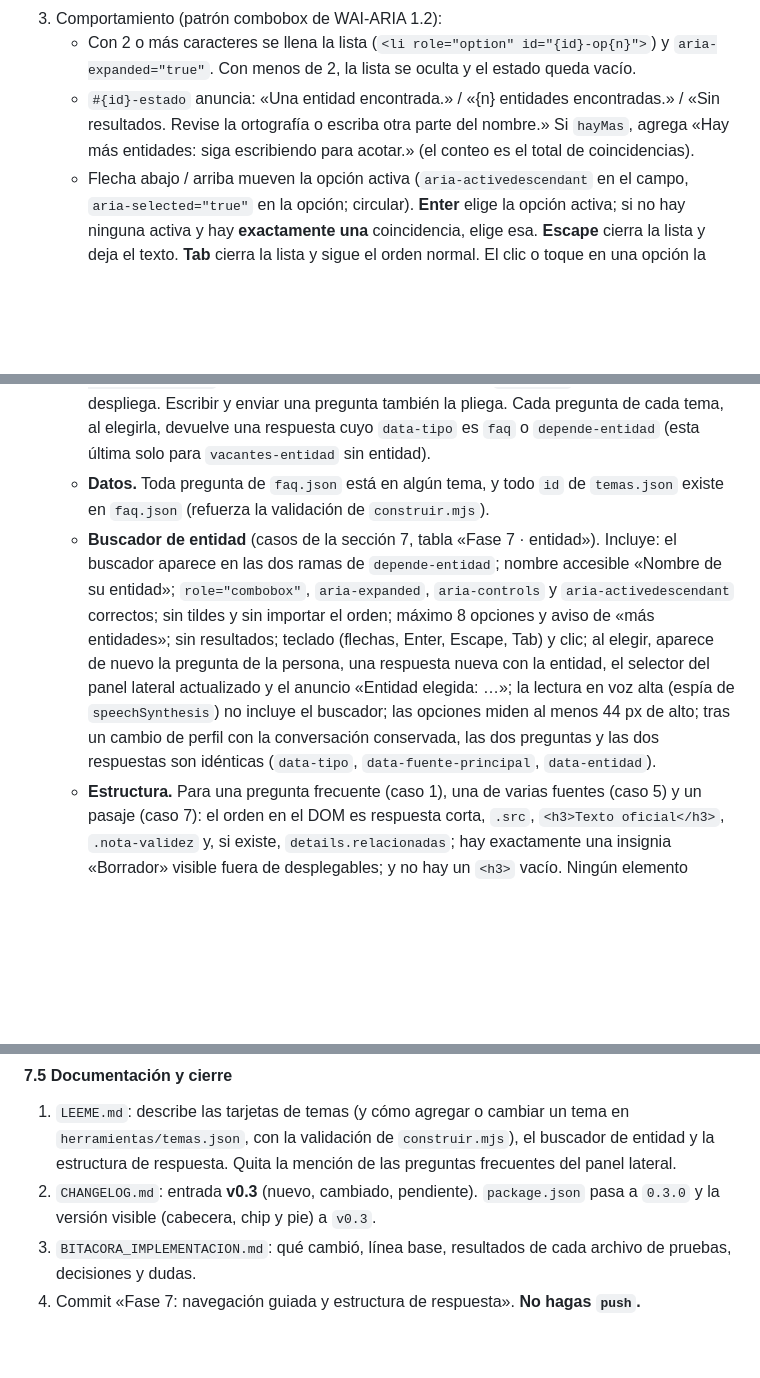
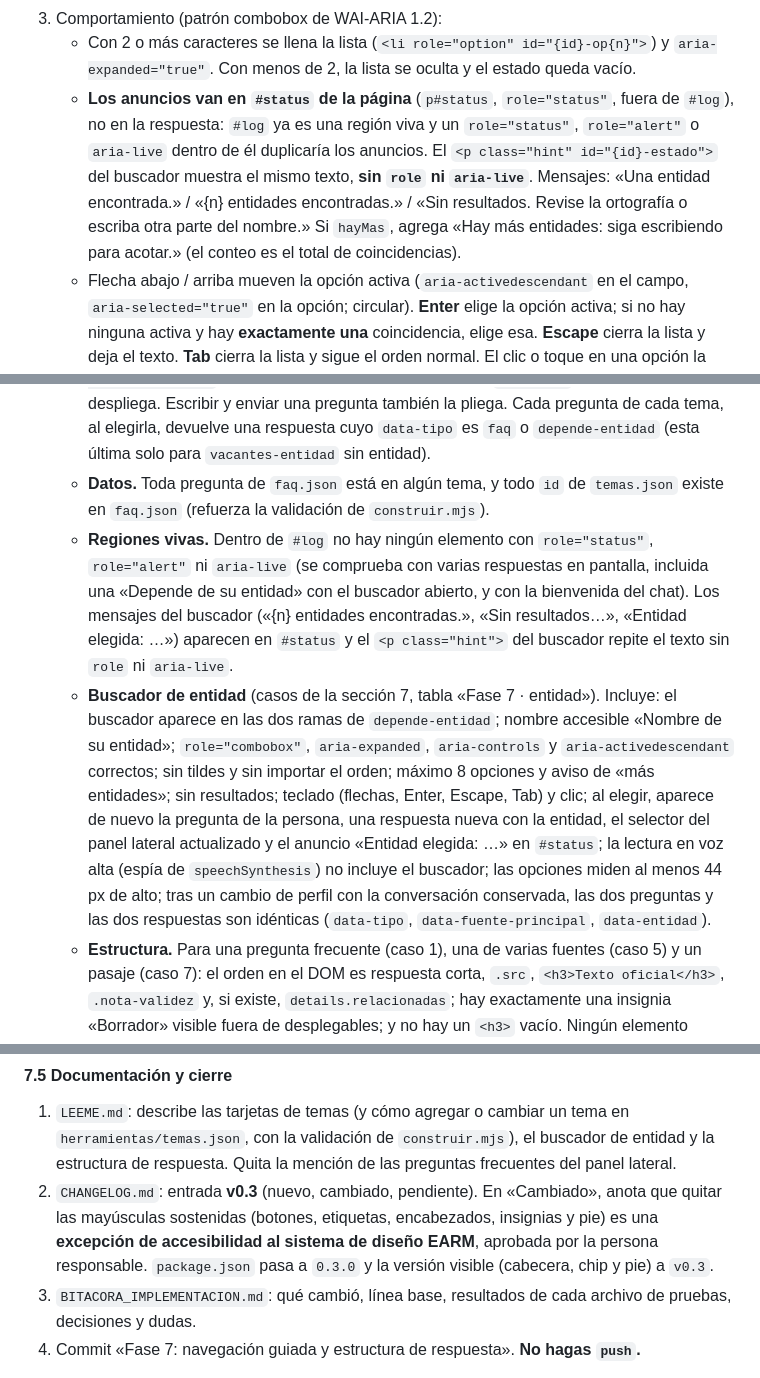
Before and after one commit to angelicasanchezcnsc-stack/asistente-docentes, a Markdown page: PLAN_IMPLEMENTACION.md, 3 parts joined by grey strips. GitHub-like rendering; blank space fills up the shorter version.

Commit message:
Plan de la fase 7: anuncios del buscador en #status y excepción de mayúsculas
Los mensajes del buscador de entidad van en #status (no dentro de #log) y se
comprueba que no haya role=status, role=alert ni aria-live dentro de #log.
El CHANGELOG anotará la excepción de accesibilidad al diseño EARM.

Co-Authored-By: Claude Sonnet 5.5 <noreply@anthropic.com>

```diff
--- a/PLAN_IMPLEMENTACION.md
+++ b/PLAN_IMPLEMENTACION.md
@@ -435,7 +435,7 @@ Hoy «Depende de su entidad» manda a la persona al panel lateral y le pide volv
 
 3. Comportamiento (patrón combobox de WAI-ARIA 1.2):
    - Con 2 o más caracteres se llena la lista (`<li role="option" id="{id}-op{n}">`) y `aria-expanded="true"`. Con menos de 2, la lista se oculta y el estado queda vacío.
-   - `#{id}-estado` anuncia: «Una entidad encontrada.» / «{n} entidades encontradas.» / «Sin resultados. Revise la ortografía o escriba otra parte del nombre.» Si `hayMas`, agrega «Hay más entidades: siga escribiendo para acotar.» (el conteo es el total de coincidencias).
+   - **Los anuncios van en `#status` de la página** (`p#status`, `role="status"`, fuera de `#log`), no en la respuesta: `#log` ya es una región viva y un `role="status"`, `role="alert"` o `aria-live` dentro de él duplicaría los anuncios. El `<p class="hint" id="{id}-estado">` del buscador muestra el mismo texto, **sin `role` ni `aria-live`**. Mensajes: «Una entidad encontrada.» / «{n} entidades encontradas.» / «Sin resultados. Revise la ortografía o escriba otra parte del nombre.» Si `hayMas`, agrega «Hay más entidades: siga escribiendo para acotar.» (el conteo es el total de coincidencias).
    - Flecha abajo / arriba mueven la opción activa (`aria-activedescendant` en el campo, `aria-selected="true"` en la opción; circular). **Enter** elige la opción activa; si no hay ninguna activa y hay **exactamente una** coincidencia, elige esa. **Escape** cierra la lista y deja el texto. **Tab** cierra la lista y sigue el orden normal. El clic o toque en una opción la elige. Las opciones miden al menos 2,75 rem de alto.
 4. **Al elegir una entidad:** el buscador se reemplaza por `<p class="plain">Entidad elegida: {entidad}.</p>`; `#entidad` (el selector del panel lateral) toma ese valor; el estado de la página anuncia «Entidad elegida: {entidad}.» (`#status`) y se vuelve a enviar **la misma pregunta** con la entidad elegida (`enviar(q)` de `main.js`, que agrega la pregunta otra vez como mensaje de la persona y su respuesta). La respuesta nueva debe tener `data-entidad` igual a la entidad elegida.
 5. En `src/js/respuestas.js`, las dos ramas «Depende de su entidad» (la de `specIndex` y la de una pregunta frecuente con `requiereEntidad` sin entidad) pasan a:
@@ -472,7 +472,8 @@ Pasos de presentación (`marca-earm.css`, `chat.css`, `navegacion.css`, `accesib
 1. **`pruebas/navegacion.mjs`** (Playwright + axe-core, Chromium, `file://`, bienvenida dada por vista, igual que `funcional.mjs`). Guarda sus resultados en `pruebas/resultados/navegacion.json`. Comprobaciones:
    - **Temas.** Al cargar: existe `#temas`, desplegada, con el título «¿Sobre qué quiere saber?» y tantas tarjetas como temas, con sus títulos y su cuenta de preguntas leídos de `temas.json` y `faq.json` (no escritos a mano). Ya no existe `#sugeridas`. Al abrir cada tema se listan exactamente sus preguntas, en orden; el foco queda en el subtítulo; «Volver a los temas» devuelve el foco a la tarjeta; Escape hace lo mismo. Con solo teclado (Tab, Enter): abrir «Pruebas y puntajes», elegir «¿Cuánto vale la entrevista?» y obtener una respuesta `faq` con fuente principal `Numeral 6.1`, con la sección plegada, `aria-expanded="false"`, el botón «Ver los temas» y el foco en `#pregunta`. «Ver los temas» la despliega. Escribir y enviar una pregunta también la pliega. Cada pregunta de cada tema, al elegirla, devuelve una respuesta cuyo `data-tipo` es `faq` o `depende-entidad` (esta última solo para `vacantes-entidad` sin entidad).
    - **Datos.** Toda pregunta de `faq.json` está en algún tema, y todo `id` de `temas.json` existe en `faq.json` (refuerza la validación de `construir.mjs`).
-   - **Buscador de entidad** (casos de la sección 7, tabla «Fase 7 · entidad»). Incluye: el buscador aparece en las dos ramas de `depende-entidad`; nombre accesible «Nombre de su entidad»; `role="combobox"`, `aria-expanded`, `aria-controls` y `aria-activedescendant` correctos; sin tildes y sin importar el orden; máximo 8 opciones y aviso de «más entidades»; sin resultados; teclado (flechas, Enter, Escape, Tab) y clic; al elegir, aparece de nuevo la pregunta de la persona, una respuesta nueva con la entidad, el selector del panel lateral actualizado y el anuncio «Entidad elegida: …»; la lectura en voz alta (espía de `speechSynthesis`) no incluye el buscador; las opciones miden al menos 44 px de alto; tras un cambio de perfil con la conversación conservada, las dos preguntas y las dos respuestas son idénticas (`data-tipo`, `data-fuente-principal`, `data-entidad`).
+   - **Regiones vivas.** Dentro de `#log` no hay ningún elemento con `role="status"`, `role="alert"` ni `aria-live` (se comprueba con varias respuestas en pantalla, incluida una «Depende de su entidad» con el buscador abierto, y con la bienvenida del chat). Los mensajes del buscador («{n} entidades encontradas.», «Sin resultados…», «Entidad elegida: …») aparecen en `#status` y el `<p class="hint">` del buscador repite el texto sin `role` ni `aria-live`.
+   - **Buscador de entidad** (casos de la sección 7, tabla «Fase 7 · entidad»). Incluye: el buscador aparece en las dos ramas de `depende-entidad`; nombre accesible «Nombre de su entidad»; `role="combobox"`, `aria-expanded`, `aria-controls` y `aria-activedescendant` correctos; sin tildes y sin importar el orden; máximo 8 opciones y aviso de «más entidades»; sin resultados; teclado (flechas, Enter, Escape, Tab) y clic; al elegir, aparece de nuevo la pregunta de la persona, una respuesta nueva con la entidad, el selector del panel lateral actualizado y el anuncio «Entidad elegida: …» en `#status`; la lectura en voz alta (espía de `speechSynthesis`) no incluye el buscador; las opciones miden al menos 44 px de alto; tras un cambio de perfil con la conversación conservada, las dos preguntas y las dos respuestas son idénticas (`data-tipo`, `data-fuente-principal`, `data-entidad`).
    - **Estructura.** Para una pregunta frecuente (caso 1), una de varias fuentes (caso 5) y un pasaje (caso 7): el orden en el DOM es respuesta corta, `.src`, `<h3>Texto oficial</h3>`, `.nota-validez` y, si existe, `details.relacionadas`; hay exactamente una insignia «Borrador» visible fuera de desplegables; y no hay un `<h3>` vacío. Ningún elemento visible tiene `text-transform` distinto de `none` (recorre `body *`). Con el panel en 100 %, el tamaño de `body` es 18 px; al 200 %, 36 px; el menor texto visible mide al menos 12 px (0,75 rem). `.plain` tiene `max-width: 70ch`.
    - **Preguntas parecidas** (tabla «Fase 7 · parecidas»): aparecen o no según los casos; al activar una se obtiene su respuesta `faq`; en «No encontrado» sin sugerencias no aparece el bloque.
 2. **`pruebas/accesibilidad.mjs`:** agrega, al axe y al reflujo, el estado **«temas y buscador de entidad»**: página sin preguntas con un tema abierto y, en otra página, una respuesta «Depende de su entidad» con «anto» escrito en el buscador y la lista abierta. Quedan 32 combinaciones de axe y 16 de reflujo. En la prueba de teclado, la lista de controles alcanzados incluye `temas-alternar`.
@@ -482,7 +483,7 @@ Pasos de presentación (`marca-earm.css`, `chat.css`, `navegacion.css`, `accesib
 #### 7.5 Documentación y cierre
 
 1. `LEEME.md`: describe las tarjetas de temas (y cómo agregar o cambiar un tema en `herramientas/temas.json`, con la validación de `construir.mjs`), el buscador de entidad y la estructura de respuesta. Quita la mención de las preguntas frecuentes del panel lateral.
-2. `CHANGELOG.md`: entrada **v0.3** (nuevo, cambiado, pendiente). `package.json` pasa a `0.3.0` y la versión visible (cabecera, chip y pie) a `v0.3`.
+2. `CHANGELOG.md`: entrada **v0.3** (nuevo, cambiado, pendiente). En «Cambiado», anota que quitar las mayúsculas sostenidas (botones, etiquetas, encabezados, insignias y pie) es una **excepción de accesibilidad al sistema de diseño EARM**, aprobada por la persona responsable. `package.json` pasa a `0.3.0` y la versión visible (cabecera, chip y pie) a `v0.3`.
 3. `BITACORA_IMPLEMENTACION.md`: qué cambió, línea base, resultados de cada archivo de pruebas, decisiones y dudas.
 4. Commit «Fase 7: navegación guiada y estructura de respuesta». **No hagas `push`.**
 
```
Also changed, not shown: other parts of PLAN_IMPLEMENTACION.md (+1 -1 lines).
